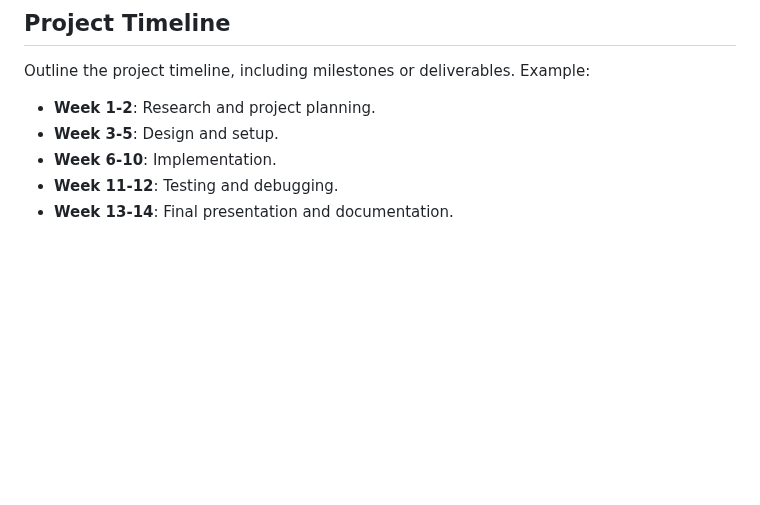
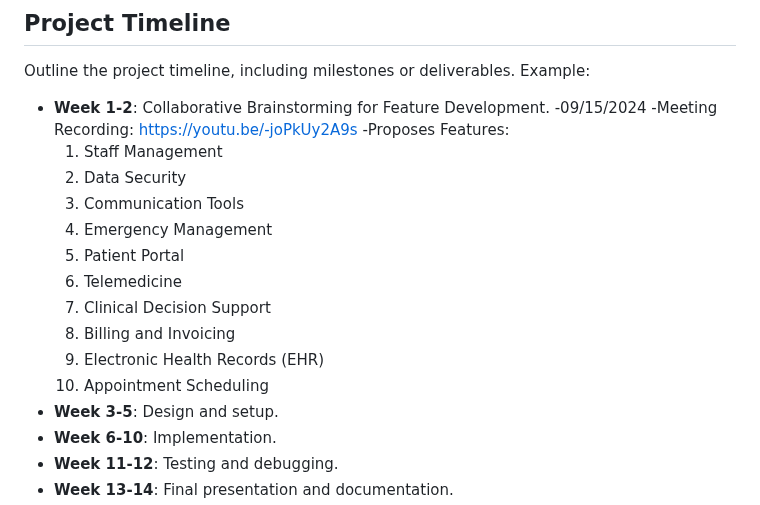
Before and after one commit to thebadsektor/se2024-calcetas-manual, a Markdown page: README.md, the part around the change. Drawn GitHub-style; blank space fills up the shorter version.

```diff
--- a/README.md
+++ b/README.md
@@ -120,7 +120,20 @@ List all the team members involved in the project. Include their roles and respo
 
 Outline the project timeline, including milestones or deliverables. Example:
 
-- **Week 1-2**: Research and project planning.
+- **Week 1-2**: Collaborative Brainstorming for Feature Development.
+	-09/15/2024
+  	-Meeting Recording: https://youtu.be/-joPkUy2A9s
+  	-Proposes Features:
+  	1. Staff Management
+  	2. Data Security
+  	3. Communication Tools
+  	4. Emergency Management
+  	5. Patient Portal
+  	6. Telemedicine
+  	7. Clinical Decision Support
+  	8. Billing and Invoicing
+  	9. Electronic Health Records (EHR)
+  	10. Appointment Scheduling
 - **Week 3-5**: Design and setup.
 - **Week 6-10**: Implementation.
 - **Week 11-12**: Testing and debugging.
```
